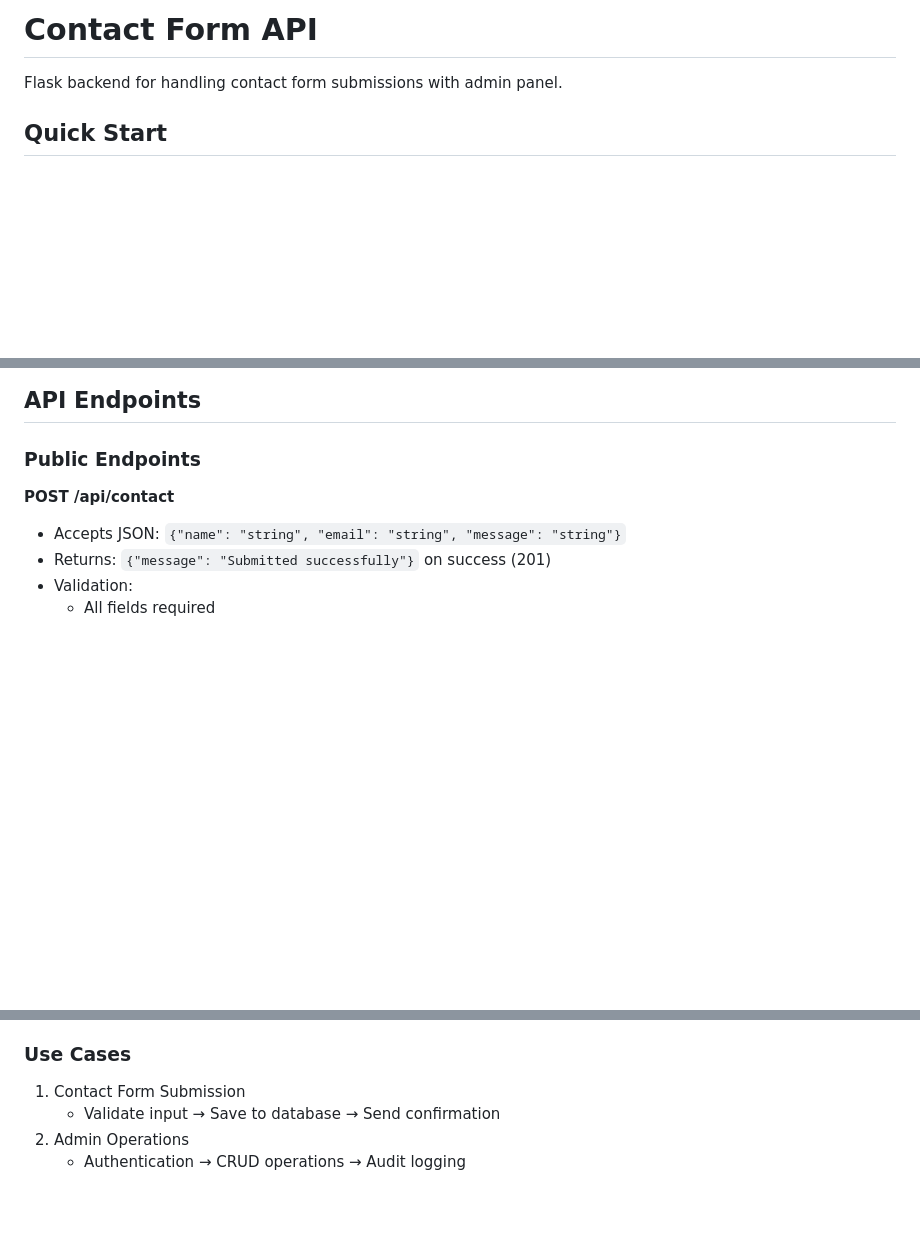
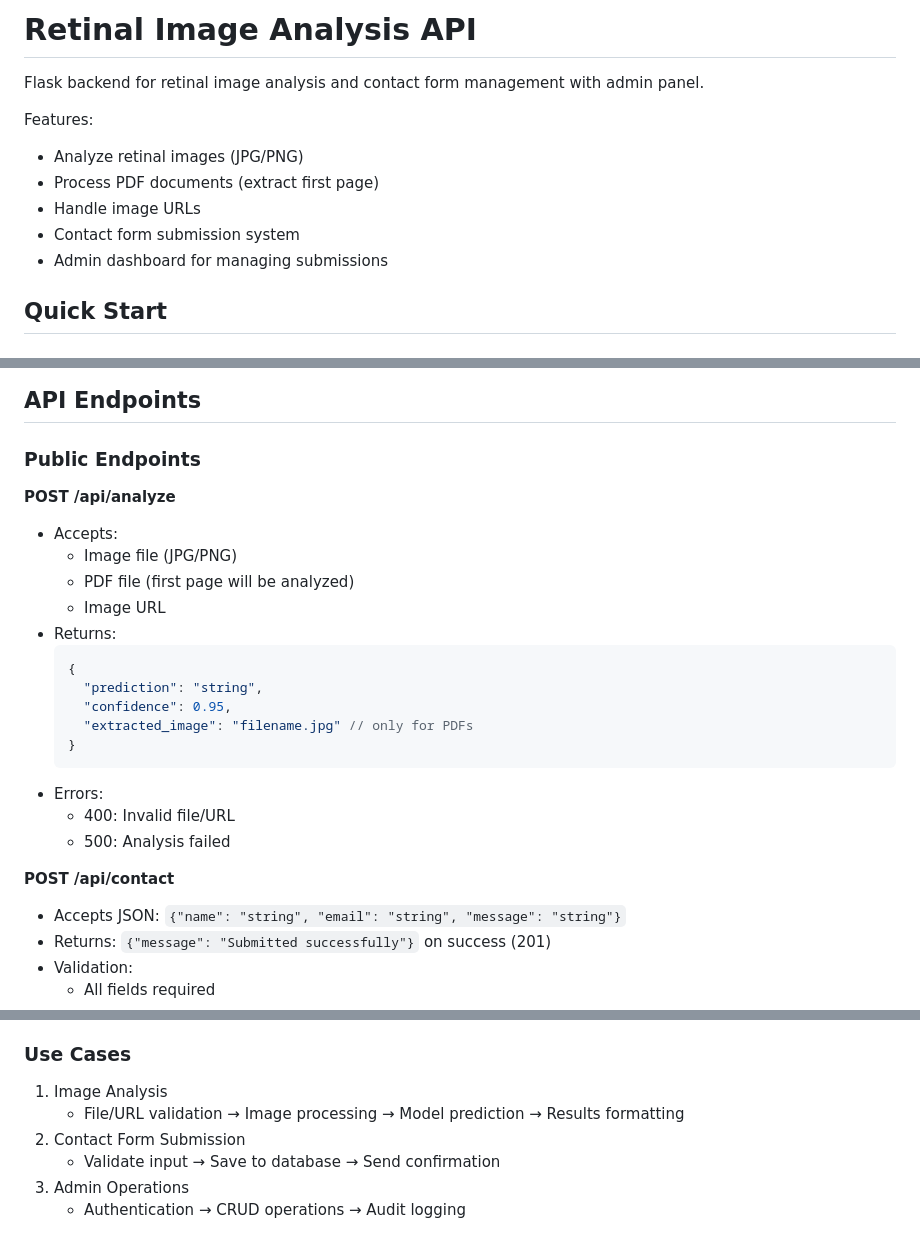
Before and after one commit to Asmaaebraheem1/DiabeticEyeAIBackEnd, a Markdown page: README.md, 3 parts joined by grey strips. Rendered like a GitHub page; blank space fills up the shorter version.

Commit message:
Add support for PDF file analysis in the image analysis endpoint

````diff
--- a/README.md
+++ b/README.md
@@ -1,6 +1,13 @@
-# Contact Form API
+# Retinal Image Analysis API
 
-Flask backend for handling contact form submissions with admin panel.
+Flask backend for retinal image analysis and contact form management with admin panel.
+
+Features:
+- Analyze retinal images (JPG/PNG)
+- Process PDF documents (extract first page)
+- Handle image URLs
+- Contact form submission system
+- Admin dashboard for managing submissions
 
 ## Quick Start
 
@@ -32,6 +39,23 @@ flask run
 ## API Endpoints
 
 ### Public Endpoints
+
+**POST /api/analyze**
+- Accepts:
+  - Image file (JPG/PNG)
+  - PDF file (first page will be analyzed)
+  - Image URL
+- Returns:
+  ```json
+  {
+    "prediction": "string",
+    "confidence": 0.95,
+    "extracted_image": "filename.jpg" // only for PDFs
+  }
+  ```
+- Errors:
+  - 400: Invalid file/URL
+  - 500: Analysis failed
 
 **POST /api/contact**
 - Accepts JSON: `{"name": "string", "email": "string", "message": "string"}`
@@ -129,7 +153,9 @@ The application follows a layered architecture with clear separation of concerns
 - Handles data transformation and error handling
 
 ### Use Cases
-1. Contact Form Submission
+1. Image Analysis
+   - File/URL validation → Image processing → Model prediction → Results formatting
+2. Contact Form Submission
    - Validate input → Save to database → Send confirmation
 2. Admin Operations
    - Authentication → CRUD operations → Audit logging
````
